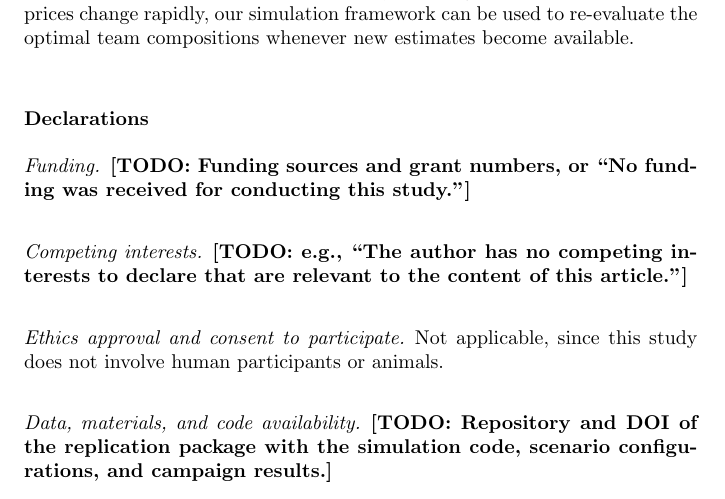
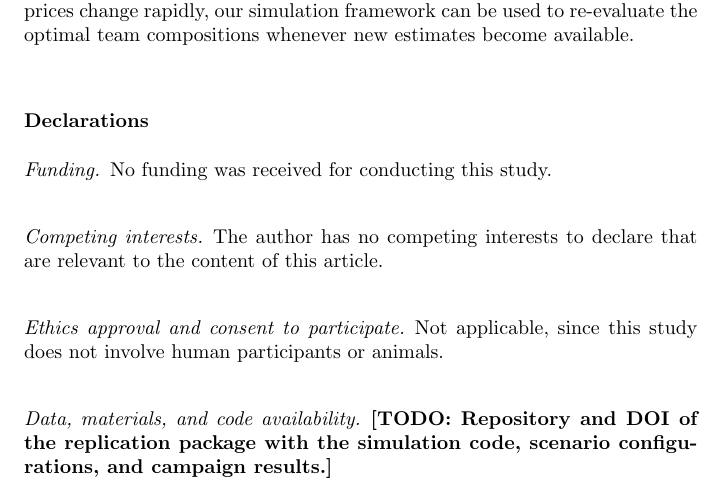
Before and after one commit to aieng-lab/se-with-ai-simulation, a LaTeX paper (paper/main.tex): part of page 56 of 62, cut so that both start at the same text. Compiled offline with pdfLaTeX.

Commit message:
declarations

```diff
--- a/paper/main.tex
+++ b/paper/main.tex
@@ -1775,9 +1775,9 @@ Future work should validate our model against data from real projects that use a
 
 \section*{Declarations}
 
-\paragraph{Funding.} \textbf{[TODO: Funding sources and grant numbers, or ``No funding was received for conducting this study.'']}
-
-\paragraph{Competing interests.} \textbf{[TODO: e.g., ``The author has no competing interests to declare that are relevant to the content of this article.'']}
+\paragraph{Funding.} No funding was received for conducting this study.
+
+\paragraph{Competing interests.} The author has no competing interests to declare that are relevant to the content of this article.
 
 \paragraph{Ethics approval and consent to participate.} Not applicable, since this study does not involve human participants or animals.
 
```
